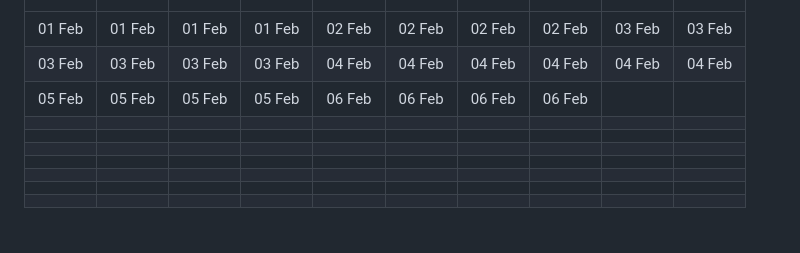
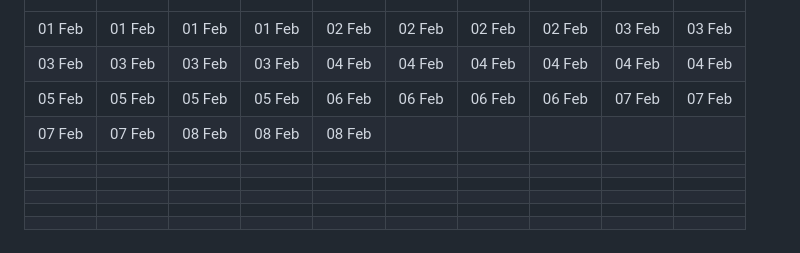
Before and after one commit to jondueck/jondueck.ca, a Markdown page: pages/push-ups.md, the part around the change. Rendered like a GitHub page.

Commit message:
update chart

```diff
--- a/pages/push-ups.md
+++ b/pages/push-ups.md
@@ -146,8 +146,8 @@ redirect_from: '/pushups'
 | - | - | - | - | - | - | - | - | - | - |
 | 01 Feb | 01 Feb | 01 Feb | 01 Feb | 02 Feb | 02 Feb | 02 Feb | 02 Feb | 03 Feb | 03 Feb |
 | 03 Feb | 03 Feb | 03 Feb | 03 Feb | 04 Feb | 04 Feb | 04 Feb | 04 Feb | 04 Feb | 04 Feb |
-| 05 Feb | 05 Feb | 05 Feb | 05 Feb | 06 Feb | 06 Feb | 06 Feb | 06 Feb |   |   |
-|   |   |   |   |   |   |   |   |   |   |
+| 05 Feb | 05 Feb | 05 Feb | 05 Feb | 06 Feb | 06 Feb | 06 Feb | 06 Feb | 07 Feb | 07 Feb |
+| 07 Feb | 07 Feb | 08 Feb | 08 Feb | 08 Feb |   |   |   |   |   |
 |   |   |   |   |   |   |   |   |   |   |
 |   |   |   |   |   |   |   |   |   |   |
 |   |   |   |   |   |   |   |   |   |   |
```
